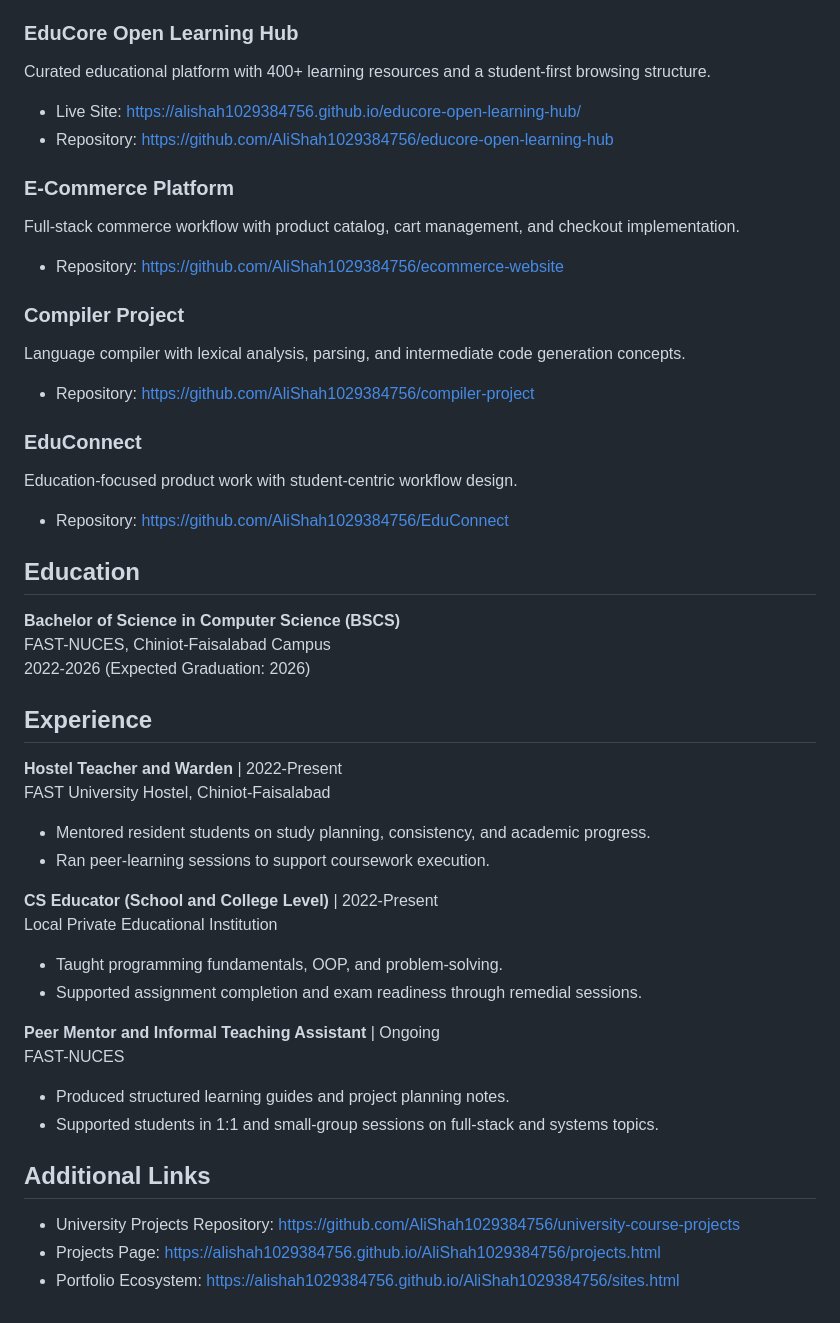
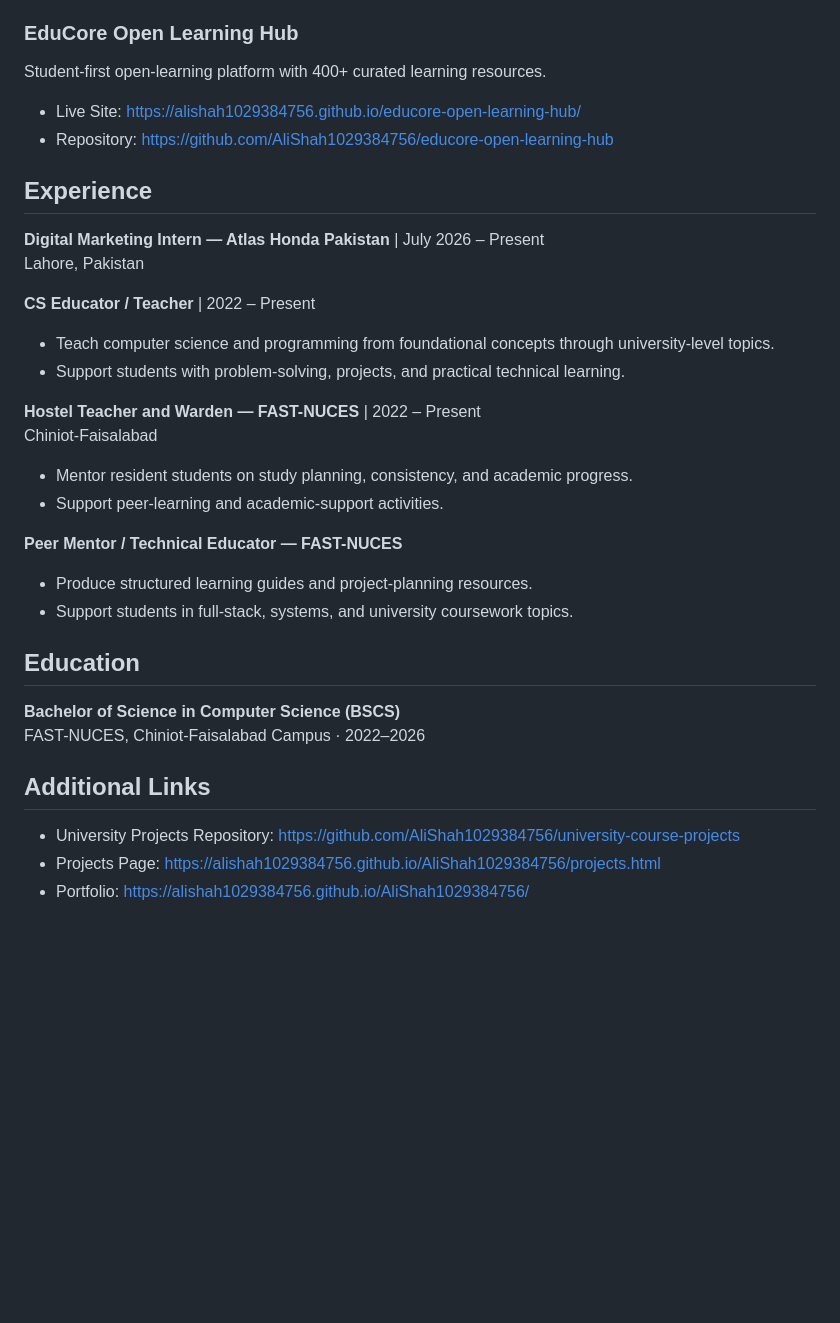
Before and after one commit to AliShah1029384756/AliShah1029384756, a Markdown page: assets/Syed-Muhammad-Ali-Naqvi-Resume.md, the part around one of its changes. Drawn GitHub-style; blank space fills up the shorter version.

```diff
--- a/assets/Syed-Muhammad-Ali-Naqvi-Resume.md
+++ b/assets/Syed-Muhammad-Ali-Naqvi-Resume.md
@@ -36,50 +63,39 @@ AI-assisted ASD detection and therapy support platform with multimodal inputs, e
 
 ### EduCore Open Learning Hub
-Curated educational platform with 400+ learning resources and a student-first browsing structure.
+
+Student-first open-learning platform with 400+ curated learning resources.
 
 - Live Site: https://alishah1029384756.github.io/educore-open-learning-hub/
 - Repository: https://github.com/AliShah1029384756/educore-open-learning-hub
 
-### E-Commerce Platform
-Full-stack commerce workflow with product catalog, cart management, and checkout implementation.
+## Experience
 
-- Repository: https://github.com/AliShah1029384756/ecommerce-website
+**Digital Marketing Intern — Atlas Honda Pakistan** | July 2026 – Present
+Lahore, Pakistan
 
-### Compiler Project
-Language compiler with lexical analysis, parsing, and intermediate code generation concepts.
+**CS Educator / Teacher** | 2022 – Present
 
-- Repository: https://github.com/AliShah1029384756/compiler-project
+- Teach computer science and programming from foundational concepts through university-level topics.
+- Support students with problem-solving, projects, and practical technical learning.
 
-### EduConnect
-Education-focused product work with student-centric workflow design.
+**Hostel Teacher and Warden — FAST-NUCES** | 2022 – Present
+Chiniot-Faisalabad
 
-- Repository: https://github.com/AliShah1029384756/EduConnect
+- Mentor resident students on study planning, consistency, and academic progress.
+- Support peer-learning and academic-support activities.
+
+**Peer Mentor / Technical Educator — FAST-NUCES**
+
+- Produce structured learning guides and project-planning resources.
+- Support students in full-stack, systems, and university coursework topics.
 
 ## Education
 
 **Bachelor of Science in Computer Science (BSCS)**
-FAST-NUCES, Chiniot-Faisalabad Campus
-2022-2026 (Expected Graduation: 2026)
-
-## Experience
-
-**Hostel Teacher and Warden** | 2022-Present
-FAST University Hostel, Chiniot-Faisalabad
-- Mentored resident students on study planning, consistency, and academic progress.
-- Ran peer-learning sessions to support coursework execution.
-
-**CS Educator (School and College Level)** | 2022-Present
-Local Private Educational Institution
-- Taught programming fundamentals, OOP, and problem-solving.
-- Supported assignment completion and exam readiness through remedial sessions.
-
-**Peer Mentor and Informal Teaching Assistant** | Ongoing
-FAST-NUCES
-- Produced structured learning guides and project planning notes.
-- Supported students in 1:1 and small-group sessions on full-stack and systems topics.
+FAST-NUCES, Chiniot-Faisalabad Campus · 2022–2026
 
 ## Additional Links
 
 - University Projects Repository: https://github.com/AliShah1029384756/university-course-projects
 - Projects Page: https://alishah1029384756.github.io/AliShah1029384756/projects.html
-- Portfolio Ecosystem: https://alishah1029384756.github.io/AliShah1029384756/sites.html
+- Portfolio: https://alishah1029384756.github.io/AliShah1029384756/
```
Also changed, not shown: other parts of assets/Syed-Muhammad-Ali-Naqvi-Resume.md (+42 -15 lines).
